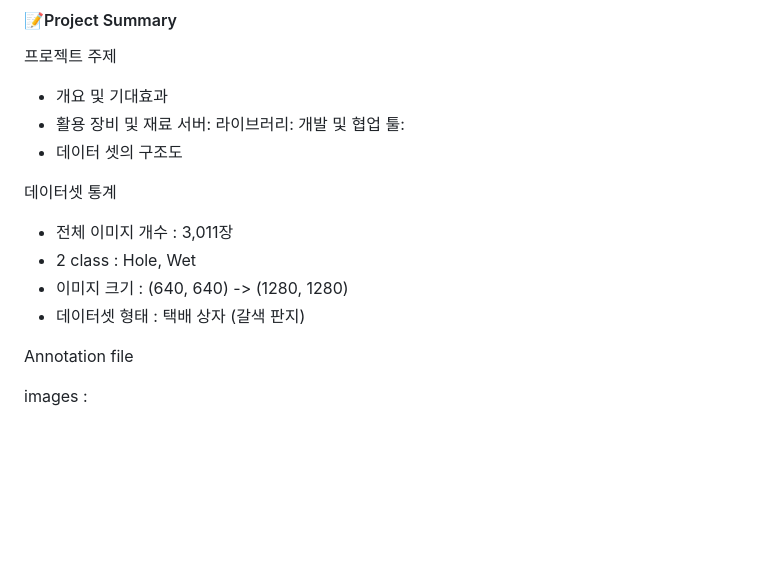
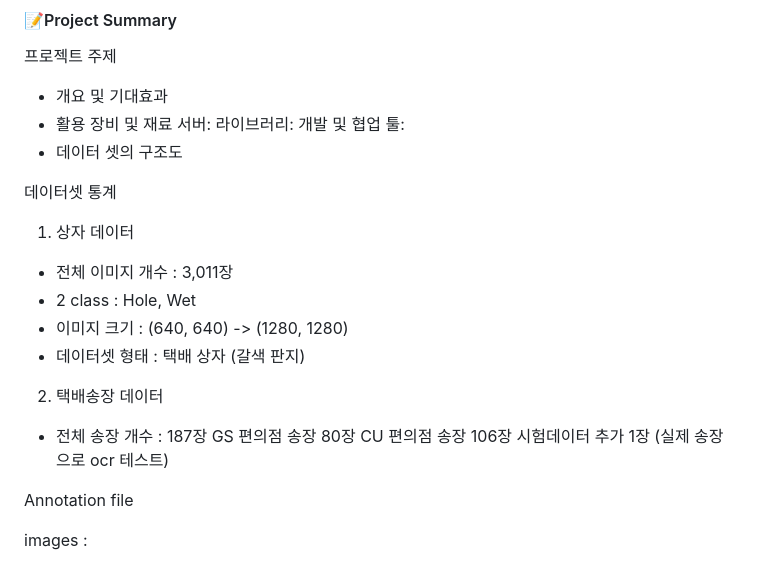
Before and after one commit to deepshadow25/Soonyang_Logistics, a Markdown page: README.md, the part around one of its changes. GitHub-like rendering; blank space fills up the shorter version.

```diff
--- a/README.md
+++ b/README.md
@@ -32,10 +32,18 @@
 - 데이터 셋의 구조도
 
 데이터셋 통계
+
+1. 상자 데이터
 - 전체 이미지 개수 : 3,011장
 - 2 class : Hole, Wet
 - 이미지 크기 : (640, 640) -> (1280, 1280)
 - 데이터셋 형태 : 택배 상자 (갈색 판지)
+
+2. 택배송장 데이터
+- 전체 송장 개수 : 187장
+GS 편의점 송장 80장
+CU 편의점 송장 106장
+시험데이터 추가 1장 (실제 송장으로 ocr 테스트)
 
 Annotation file
 
```
Also changed, not shown: other parts of README.md (+35 -10 lines).
